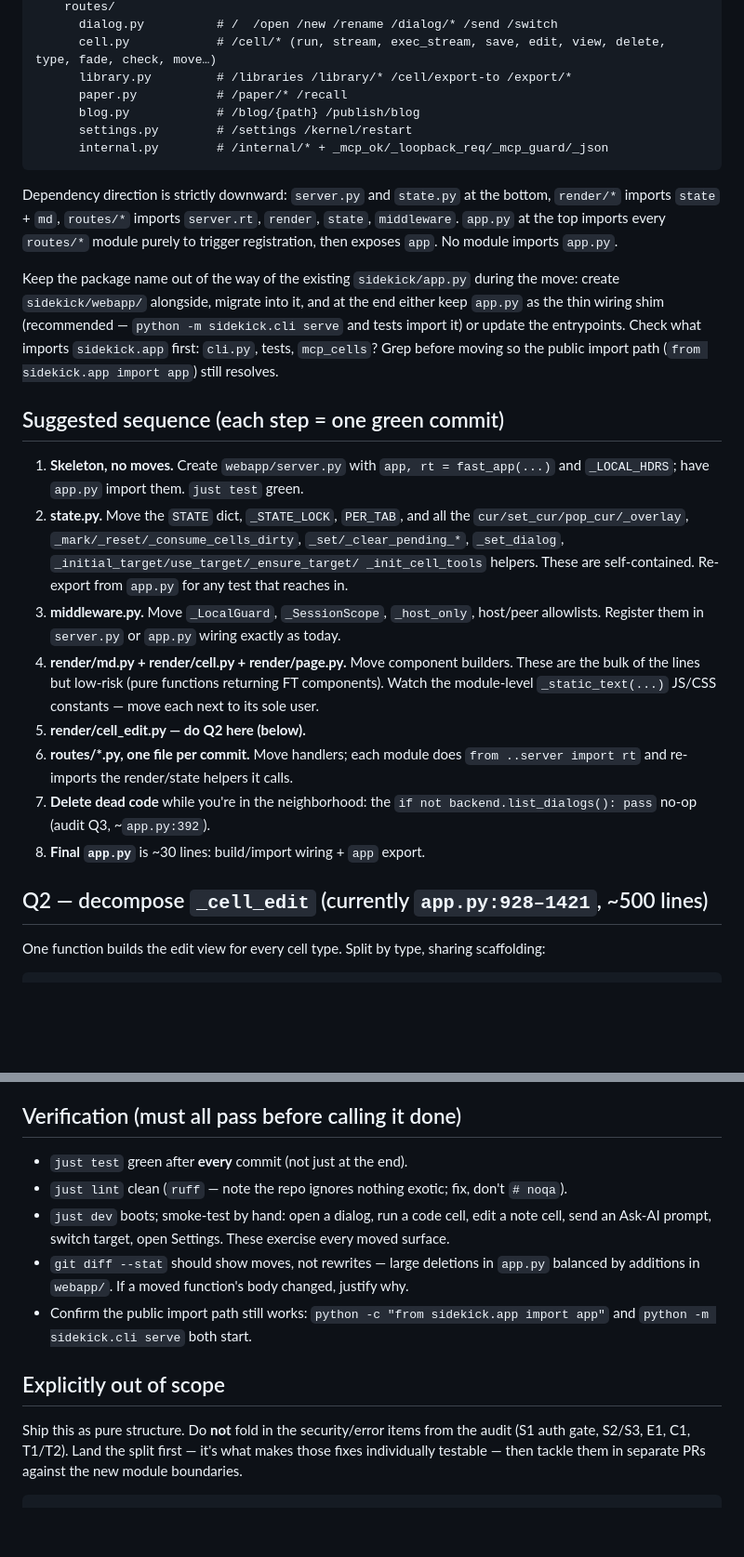
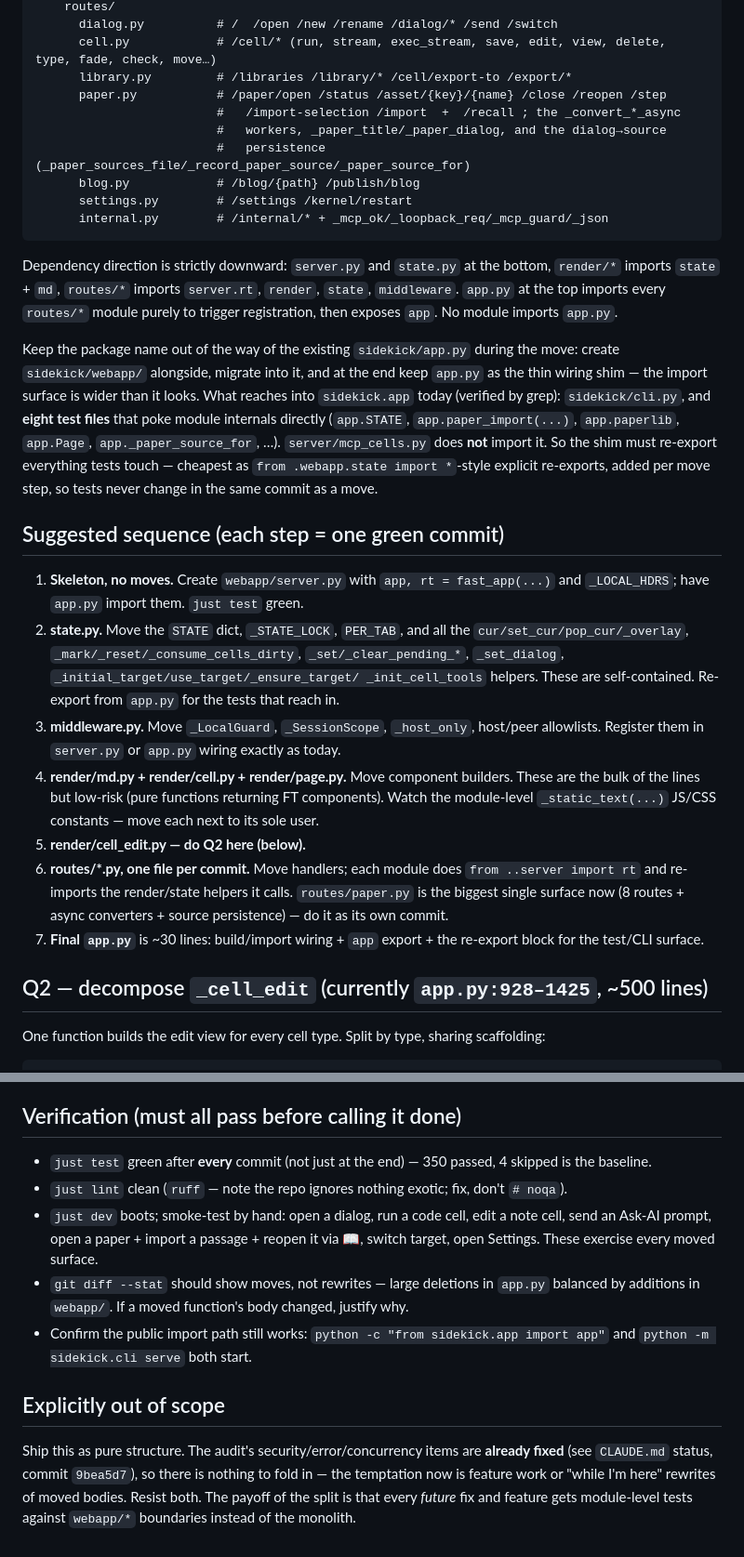
Before and after one commit to slegroux/pappus, a Markdown page: REFACTOR_BRIEF.md, 2 parts joined by grey strips. Shown at 93% size. GitHub-like rendering; blank space fills up the shorter version.

Commit message:
docs: refresh the refactor brief against the current tree
All 14 audit fixes have landed, so Q1/Q2 is the only remaining debt;
update drifted line numbers (app.py 3391 lines, fast_app at :2013,
_cell_edit 928-1425), fold the grown paper surface (8 routes, async
converters, source persistence) into the routes/paper.py plan, drop the
already-done Q3 step, and spell out the re-export constraint from the
8 test files + cli.py that reach into sidekick.app internals.

Co-Authored-By: Claude Fable 5 <noreply@anthropic.com>

````diff
--- a/REFACTOR_BRIEF.md
+++ b/REFACTOR_BRIEF.md
@@ -42,7 +49,10 @@ sidekick/
       dialog.py          # /  /open /new /rename /dialog/* /send /switch
       cell.py            # /cell/* (run, stream, exec_stream, save, edit, view, delete, type, fade, check, move…)
       library.py         # /libraries /library/* /cell/export-to /export/*
-      paper.py           # /paper/* /recall
+      paper.py           # /paper/open /status /asset/{key}/{name} /close /reopen /step
+                         #   /import-selection /import  +  /recall ; the _convert_*_async
+                         #   workers, _paper_title/_paper_dialog, and the dialog→source
+                         #   persistence (_paper_sources_file/_record_paper_source/_paper_source_for)
       blog.py            # /blog/{path} /publish/blog
       settings.py        # /settings /kernel/restart
       internal.py        # /internal/* + _mcp_ok/_loopback_req/_mcp_guard/_json
@@ -54,11 +64,14 @@ Dependency direction is strictly downward: `server.py` and `state.py` at the bot
 registration, then exposes `app`. No module imports `app.py`.
 
 Keep the package name out of the way of the existing `sidekick/app.py` during the move:
-create `sidekick/webapp/` alongside, migrate into it, and at the end either keep `app.py`
-as the thin wiring shim (recommended — `python -m sidekick.cli serve` and tests import it)
-or update the entrypoints. Check what imports `sidekick.app` first: `cli.py`, tests,
-`mcp_cells`? Grep before moving so the public import path (`from sidekick.app import app`)
-still resolves.
+create `sidekick/webapp/` alongside, migrate into it, and at the end keep `app.py` as the
+thin wiring shim — the import surface is wider than it looks. What reaches into
+`sidekick.app` today (verified by grep): `sidekick/cli.py`, and **eight test files** that
+poke module internals directly (`app.STATE`, `app.paper_import(...)`, `app.paperlib`,
+`app.Page`, `app._paper_source_for`, …). `server/mcp_cells.py` does **not** import it.
+So the shim must re-export everything tests touch — cheapest as `from .webapp.state
+import *`-style explicit re-exports, added per move step, so tests never change in the
+same commit as a move.
 
 ## Suggested sequence (each step = one green commit)
 
@@ -67,8 +80,8 @@ still resolves.
 2. **state.py.** Move the `STATE` dict, `_STATE_LOCK`, `PER_TAB`, and all the
    `cur/set_cur/pop_cur/_overlay`, `_mark/_reset/_consume_cells_dirty`,
    `_set/_clear_pending_*`, `_set_dialog`, `_initial_target/use_target/_ensure_target/
-   _init_cell_tools` helpers. These are self-contained. Re-export from `app.py` for any
-   test that reaches in.
+   _init_cell_tools` helpers. These are self-contained. Re-export from `app.py` for the
+   tests that reach in.
 3. **middleware.py.** Move `_LocalGuard`, `_SessionScope`, `_host_only`, host/peer
    allowlists. Register them in `server.py` or `app.py` wiring exactly as today.
 4. **render/md.py + render/cell.py + render/page.py.** Move component builders. These are
@@ -77,11 +90,12 @@ still resolves.
 5. **render/cell_edit.py — do Q2 here (below).**
 6. **routes/*.py, one file per commit.** Move handlers; each module does
    `from ..server import rt` and re-imports the render/state helpers it calls.
-7. **Delete dead code** while you're in the neighborhood: the `if not backend.list_dialogs(): pass`
-   no-op (audit Q3, ~`app.py:392`).
-8. **Final `app.py`** is ~30 lines: build/import wiring + `app` export.
+   `routes/paper.py` is the biggest single surface now (8 routes + async converters +
+   source persistence) — do it as its own commit.
+7. **Final `app.py`** is ~30 lines: build/import wiring + `app` export + the re-export
+   block for the test/CLI surface.
 
-## Q2 — decompose `_cell_edit` (currently `app.py:928–1421`, ~500 lines)
+## Q2 — decompose `_cell_edit` (currently `app.py:928–1425`, ~500 lines)
 
 One function builds the edit view for every cell type. Split by type, sharing scaffolding:
 
@@ -105,10 +119,12 @@ lean on it, add a snapshot assertion per cell type if coverage feels thin.
 
 ## Verification (must all pass before calling it done)
 
-- `just test` green after **every** commit (not just at the end).
+- `just test` green after **every** commit (not just at the end) — 350 passed, 4 skipped
+  is the baseline.
 - `just lint` clean (`ruff` — note the repo ignores nothing exotic; fix, don't `# noqa`).
 - `just dev` boots; smoke-test by hand: open a dialog, run a code cell, edit a note cell,
-  send an Ask-AI prompt, switch target, open Settings. These exercise every moved surface.
+  send an Ask-AI prompt, open a paper + import a passage + reopen it via 📖, switch
+  target, open Settings. These exercise every moved surface.
 - `git diff --stat` should show moves, not rewrites — large deletions in `app.py`
   balanced by additions in `webapp/`. If a moved function's body changed, justify why.
 - Confirm the public import path still works: `python -c "from sidekick.app import app"`
@@ -116,7 +132,8 @@ lean on it, add a snapshot assertion per cell type if coverage feels thin.
 
 ## Explicitly out of scope
 
-Ship this as pure structure. Do **not** fold in the security/error items from the audit
-(S1 auth gate, S2/S3, E1, C1, T1/T2). Land the split first — it's what makes those fixes
-individually testable — then tackle them in separate PRs against the new module boundaries.
-```
+Ship this as pure structure. The audit's security/error/concurrency items are **already
+fixed** (see `CLAUDE.md` status, commit `9bea5d7`), so there is nothing to fold in — the
+temptation now is feature work or "while I'm here" rewrites of moved bodies. Resist both.
+The payoff of the split is that every *future* fix and feature gets module-level tests
+against `webapp/*` boundaries instead of the monolith.
````
Also changed, not shown: other parts of REFACTOR_BRIEF.md (+12 -5 lines).
